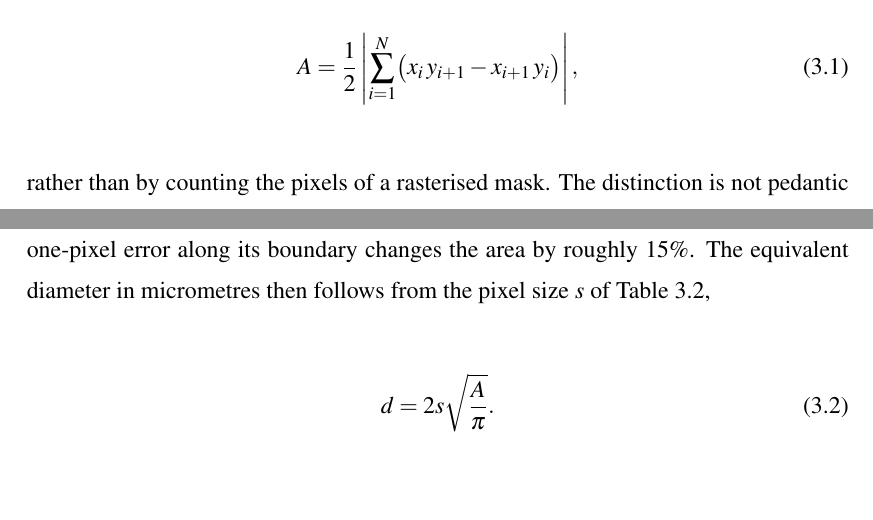
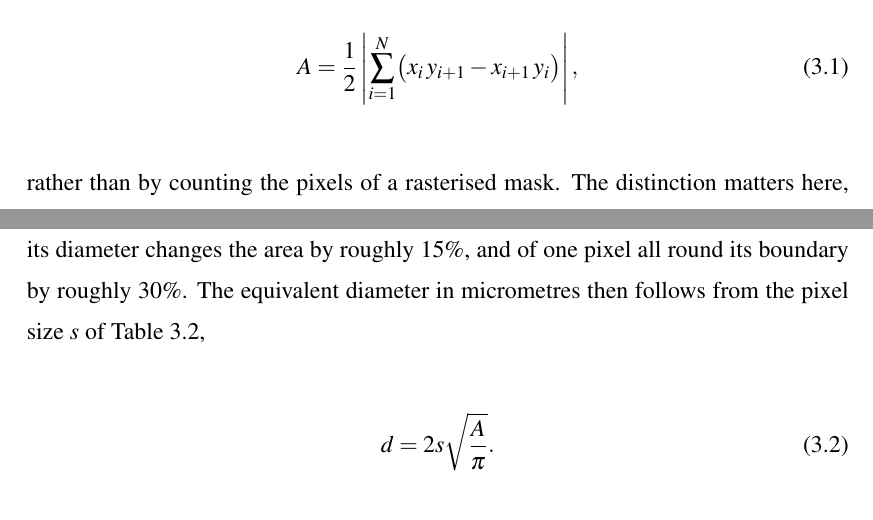
Before and after one commit to ErlindSkura/Erlind_Skura_Thesis, a LaTeX thesis (thesis.tex, which reads chapters/chapter3.tex): two parts of pages 37 and 38 of 100, joined at a grey line, cut so that both start at the same text. Compiled offline with pdfLaTeX.

Commit message:
Say which pixel the one-pixel argument is about
"A one-pixel error along its boundary" reads as the boundary being
displaced by a pixel all round, which on a 14.3-pixel bead changes the
area by 30 percent, not the 15 percent the sentence quoted. The quoted
figure is right for an error of one pixel in the diameter, so the
sentence now gives both and names which is which. Checked: 14.3 px
across is 160.6 square pixels, 15.3 px is 183.9, a rise of 14.5 percent,
and 16.3 px is 208.7, a rise of 29.9.

The claim that the distinction is "not pedantic" is also dropped, since
the arithmetic now makes the case without the assertion.

```diff
--- a/chapters/chapter3.tex
+++ b/chapters/chapter3.tex
@@ -204,10 +204,10 @@ shoelace formula, with indices taken modulo $N$,
     \label{eq:shoelace}
 \end{equation}
 %
-rather than by counting the pixels of a rasterised mask. The distinction is not
-pedantic in this case, since at $500\times$ the median bead is only about 14 pixels
-across, so a one-pixel error along its boundary changes the area by roughly
-15\%. The equivalent diameter in micrometres then follows from the pixel size $s$ of
+rather than by counting the pixels of a rasterised mask. The distinction matters
+here, since at $500\times$ the median bead is only about 14 pixels across, so an
+error of one pixel in its diameter changes the area by roughly 15\%, and of one
+pixel all round its boundary by roughly 30\%. The equivalent diameter in micrometres then follows from the pixel size $s$ of
 Table~\ref{tab:calibration},
 %
 \begin{equation}
```
